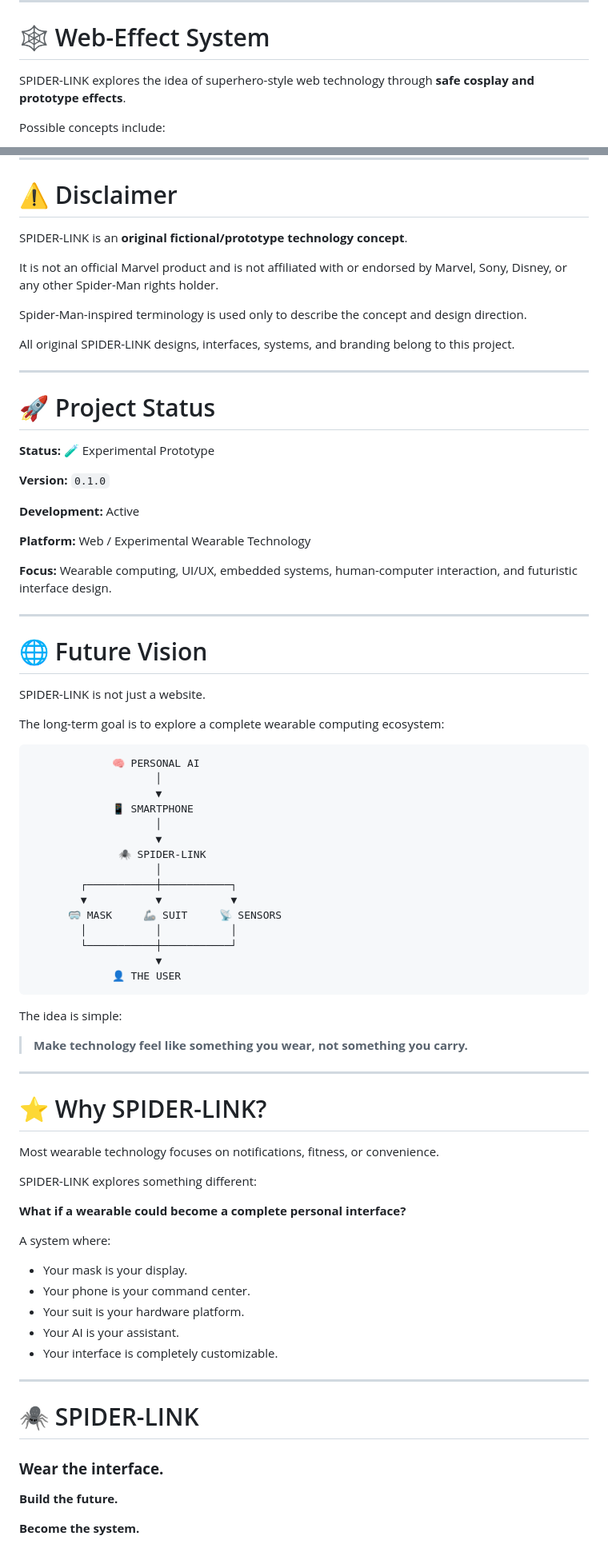
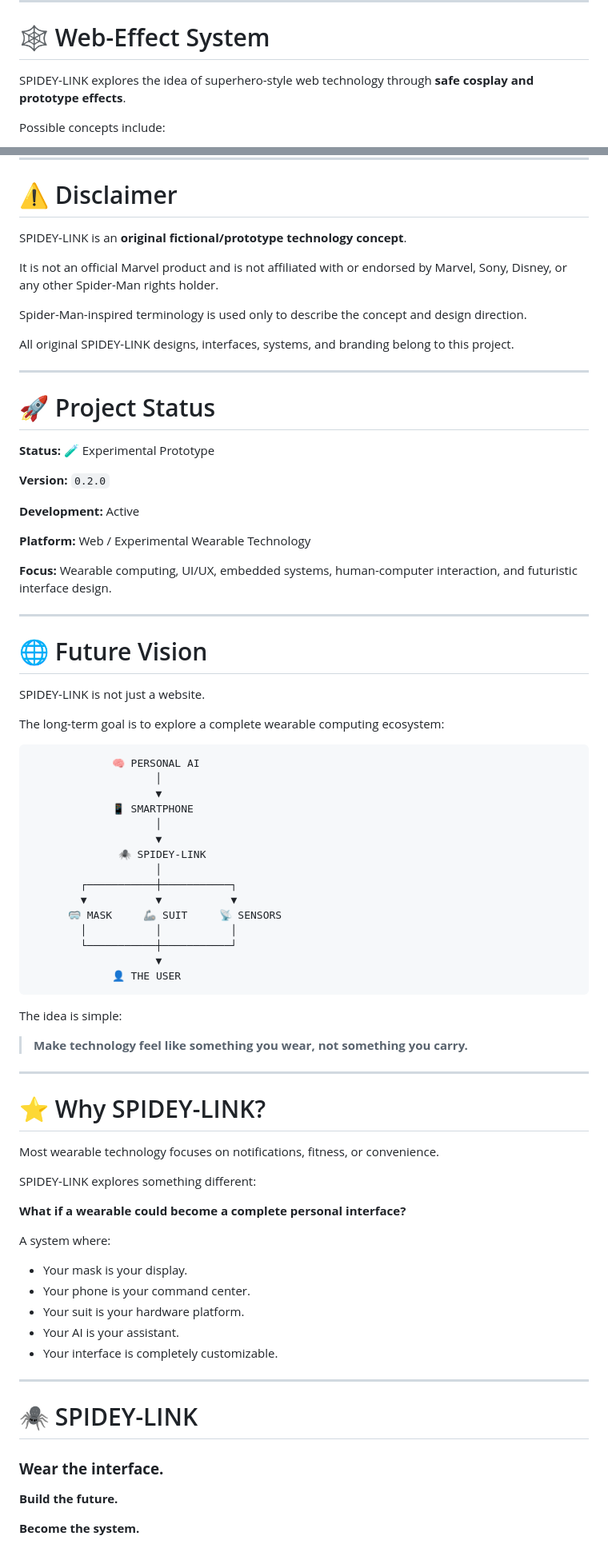
Before and after one commit to Yahya-tech-AI/spider-link, a Markdown page: README.md, 2 parts joined by grey strips. Shown at 80% size. Rendered like a GitHub page.

```diff
--- a/README.md
+++ b/README.md
@@ -295,7 +295,7 @@ Interface
 
 # 🕸️ Web-Effect System
 
-SPIDER-LINK explores the idea of superhero-style web technology through **safe cosplay and prototype effects**.
+SPIDEY-LINK explores the idea of superhero-style web technology through **safe cosplay and prototype effects**.
 
 Possible concepts include:
 
@@ -537,13 +541,13 @@ Any physical prototype should prioritize:
 
 # ⚠️ Disclaimer
 
-SPIDER-LINK is an **original fictional/prototype technology concept**.
+SPIDEY-LINK is an **original fictional/prototype technology concept**.
 
 It is not an official Marvel product and is not affiliated with or endorsed by Marvel, Sony, Disney, or any other Spider-Man rights holder.
 
 Spider-Man-inspired terminology is used only to describe the concept and design direction.
 
-All original SPIDER-LINK designs, interfaces, systems, and branding belong to this project.
+All original SPIDEY-LINK designs, interfaces, systems, and branding belong to this project.
 
 ---
 
@@ -551,7 +555,7 @@ All original SPIDER-LINK designs, interfaces, systems, and branding belong to th
 
 **Status:** 🧪 Experimental Prototype
 
-**Version:** `0.1.0`
+**Version:** `0.2.0`
 
 **Development:** Active
 
@@ -563,7 +567,7 @@ All original SPIDER-LINK designs, interfaces, systems, and branding belong to th
 
 # 🌐 Future Vision
 
-SPIDER-LINK is not just a website.
+SPIDEY-LINK is not just a website.
 
 The long-term goal is to explore a complete wearable computing ecosystem:
 
@@ -574,7 +578,7 @@ The long-term goal is to explore a complete wearable computing ecosystem:
              📱 SMARTPHONE
                     │
                     ▼
-              🕷️ SPIDER-LINK
+              🕷️ SPIDEY-LINK
                     │
         ┌───────────┼───────────┐
         ▼           ▼           ▼
@@ -591,11 +595,11 @@ The idea is simple:
 
 ---
 
-# ⭐ Why SPIDER-LINK?
+# ⭐ Why SPIDEY-LINK?
 
 Most wearable technology focuses on notifications, fitness, or convenience.
 
-SPIDER-LINK explores something different:
+SPIDEY-LINK explores something different:
 
 **What if a wearable could become a complete personal interface?**
 
@@ -609,10 +613,9 @@ A system where:
 
 ---
 
-# 🕷️ SPIDER-LINK
+# 🕷️ SPIDEY-LINK
 
 ### **Wear the interface.**
-
 **Build the future.**
 
 **Become the system.**
```
Also changed, not shown: other parts of README.md (+33 -29 lines).
